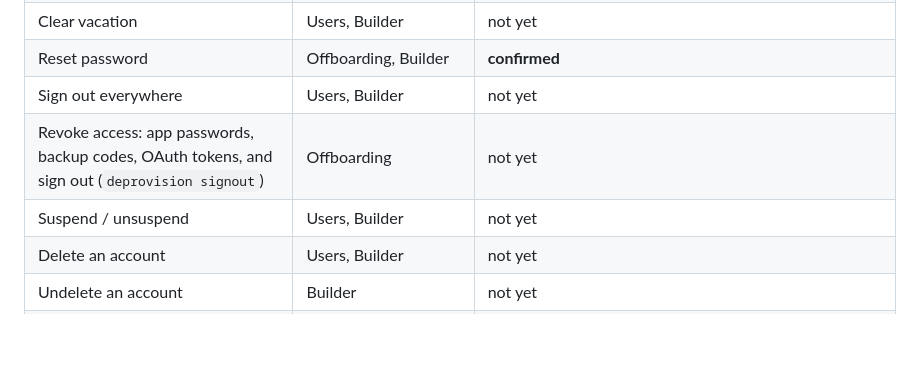
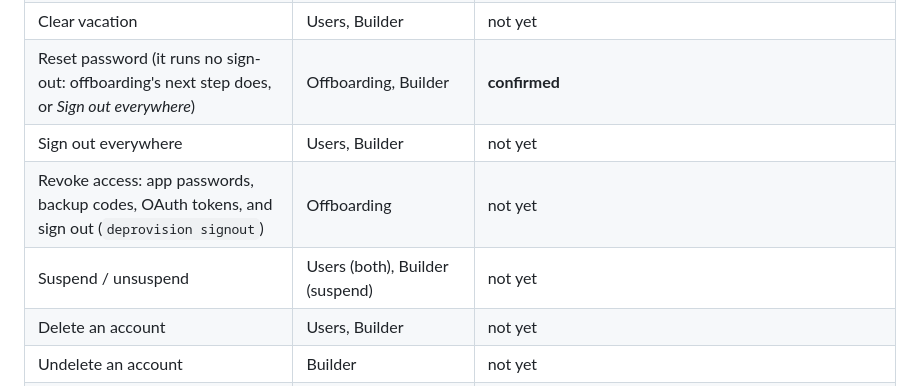
Before and after one commit to goetchstone/gamgui, a Markdown page: README.md, the part around one of its changes. GitHub-like rendering; blank space fills up the shorter version.

```diff
--- a/README.md
+++ b/README.md
@@ -115,10 +118,10 @@ reads are confirmed (a read-only pass over the parsers ships as `scripts/accepta
 | Remove delegate | Users, Builder | not yet |
 | Set vacation (auto-reply) | Users, Offboarding, Builder | **confirmed** without the explicit `contactsonly false domainonly false start Started end NotSpecified` it now sends (so an earlier restriction or date can't survive); with them, not yet |
 | Clear vacation | Users, Builder | not yet |
-| Reset password | Offboarding, Builder | **confirmed** |
+| Reset password (it runs no sign-out: offboarding's next step does, or *Sign out everywhere*) | Offboarding, Builder | **confirmed** |
 | Sign out everywhere | Users, Builder | not yet |
 | Revoke access: app passwords, backup codes, OAuth tokens, and sign out (`deprovision signout`) | Offboarding | not yet |
-| Suspend / unsuspend | Users, Builder | not yet |
+| Suspend / unsuspend | Users (both), Builder (suspend) | not yet |
 | Delete an account | Users, Builder | not yet |
 | Undelete an account | Builder | not yet |
 | Transfer Drive + calendar data | Offboarding, Builder | **confirmed** as two calls; the single call offboarding now makes (with `all`: private and shared Drive files) is not yet |
```
Also changed, not shown: other parts of README.md (+21 -15 lines), ROADMAP.md (+5 -4 lines).
